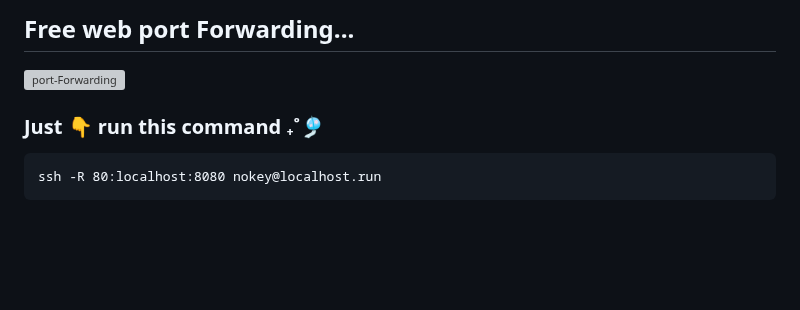
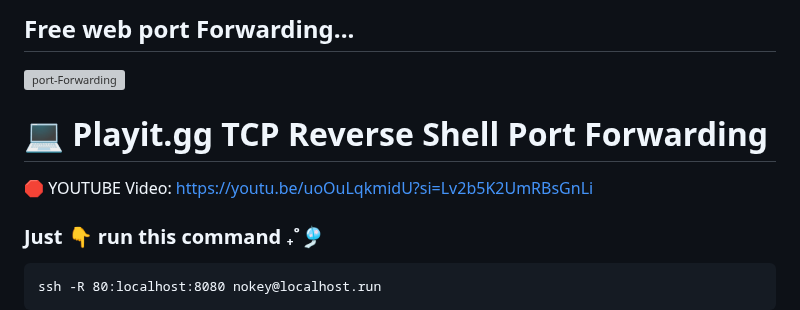
Before and after one commit to DevVj-1/Hacking-Social_Media-Accounts, a Markdown page: README.md, the part around the change. Drawn GitHub-style; blank space fills up the shorter version; grey boxes are pictures that could not be loaded.

````diff
--- a/README.md
+++ b/README.md
@@ -73,6 +73,10 @@ Sender: `no-reply@accounts.google.com`
 
 ## Free web port Forwarding...
 ![port-Forwarding](https://github.com/DevVj-1/Hacking-Social_Media-Accounts/assets/106962581/dd71a684-9b92-4f30-a3db-ee568b7067f8)
+
+# 💻 Playit.gg TCP Reverse Shell Port Forwarding
+
+🛑 YOUTUBE Video: https://youtu.be/uoOuLqkmidU?si=Lv2b5K2UmRBsGnLi
 
 ### Just 👇 run this command ₊˚🎐
 ```
````
